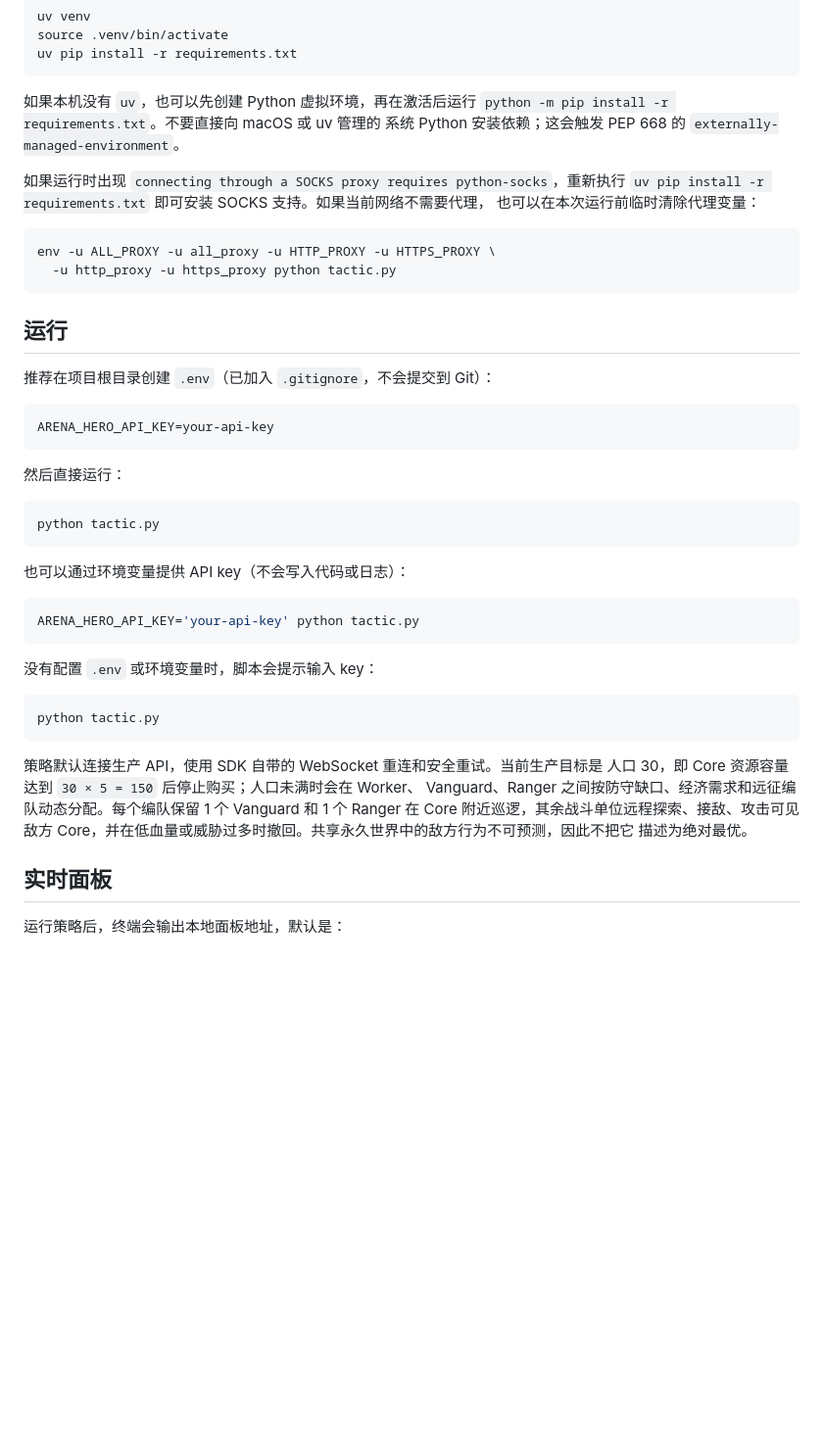
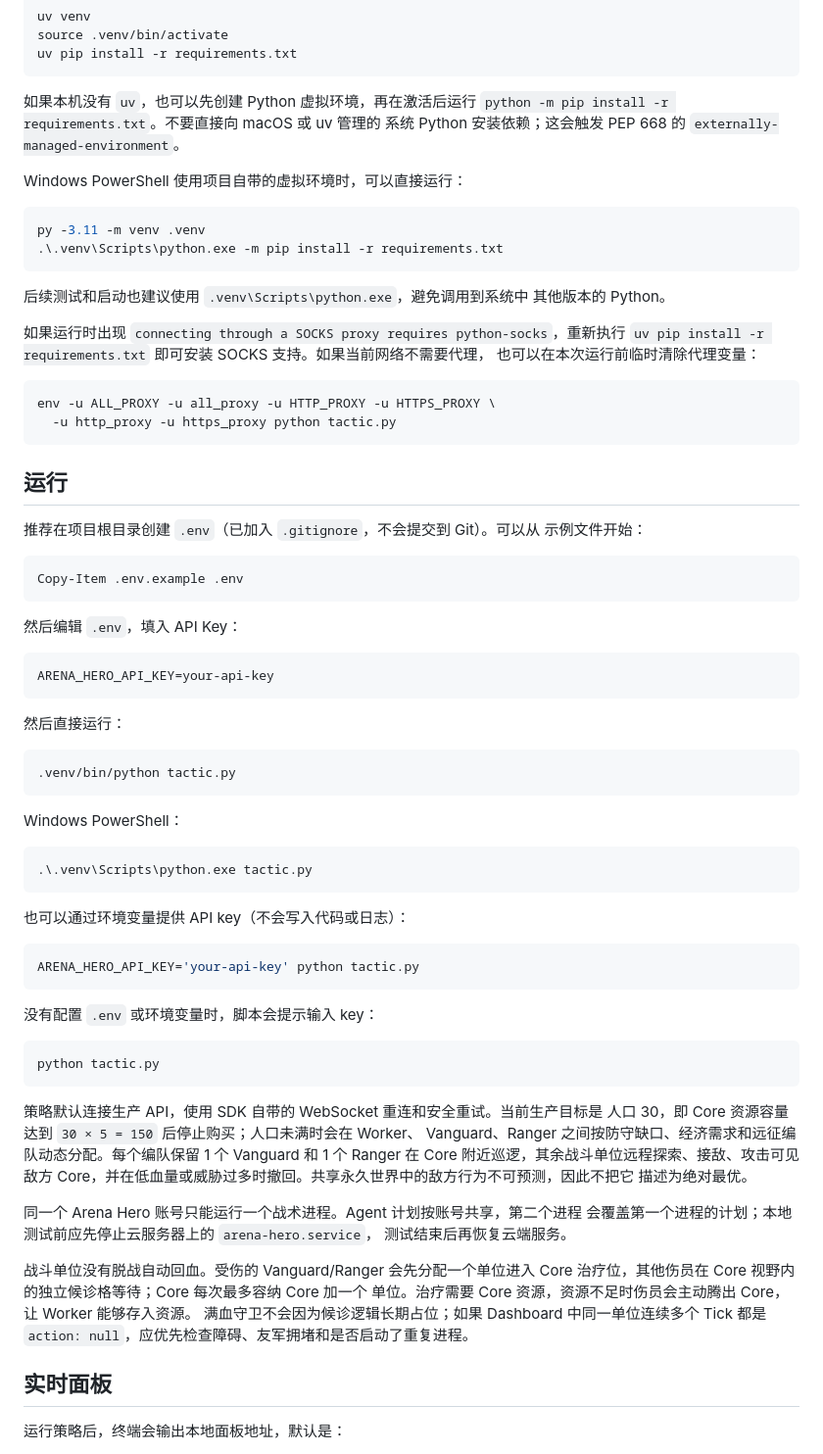
Before and after one commit to Evander-8/Arena-Hero-Conservative, a Markdown page: README.md, the part around one of its changes. Shown at 98% size. Drawn GitHub-style; blank space fills up the shorter version.

````diff
--- a/README.md
+++ b/README.md
@@ -56,6 +56,16 @@ uv pip install -r requirements.txt
 `python -m pip install -r requirements.txt`。不要直接向 macOS 或 uv 管理的
 系统 Python 安装依赖；这会触发 PEP 668 的 `externally-managed-environment`。
 
+Windows PowerShell 使用项目自带的虚拟环境时，可以直接运行：
+
+```powershell
+py -3.11 -m venv .venv
+.\.venv\Scripts\python.exe -m pip install -r requirements.txt
+```
+
+后续测试和启动也建议使用 `.venv\Scripts\python.exe`，避免调用到系统中
+其他版本的 Python。
+
 如果运行时出现 `connecting through a SOCKS proxy requires python-socks`，重新执行
 `uv pip install -r requirements.txt` 即可安装 SOCKS 支持。如果当前网络不需要代理，
 也可以在本次运行前临时清除代理变量：
@@ -67,7 +77,14 @@ env -u ALL_PROXY -u all_proxy -u HTTP_PROXY -u HTTPS_PROXY \
 
 ## 运行
 
-推荐在项目根目录创建 `.env`（已加入 `.gitignore`，不会提交到 Git）：
+推荐在项目根目录创建 `.env`（已加入 `.gitignore`，不会提交到 Git）。可以从
+示例文件开始：
+
+```powershell
+Copy-Item .env.example .env
+```
+
+然后编辑 `.env`，填入 API Key：
 
 ```dotenv
 ARENA_HERO_API_KEY=your-api-key
@@ -76,7 +93,13 @@ ARENA_HERO_API_KEY=your-api-key
 然后直接运行：
 
 ```bash
-python tactic.py
+.venv/bin/python tactic.py
+```
+
+Windows PowerShell：
+
+```powershell
+.\.venv\Scripts\python.exe tactic.py
 ```
 
 也可以通过环境变量提供 API key（不会写入代码或日志）：
@@ -97,6 +120,16 @@ Vanguard、Ranger 之间按防守缺口、经济需求和远征编队动态分
 Vanguard 和 1 个 Ranger 在 Core 附近巡逻，其余战斗单位远程探索、接敌、攻击可见敌方
 Core，并在低血量或威胁过多时撤回。共享永久世界中的敌方行为不可预测，因此不把它
 描述为绝对最优。
+
+同一个 Arena Hero 账号只能运行一个战术进程。Agent 计划按账号共享，第二个进程
+会覆盖第一个进程的计划；本地测试前应先停止云服务器上的 `arena-hero.service`，
+测试结束后再恢复云端服务。
+
+战斗单位没有脱战自动回血。受伤的 Vanguard/Ranger 会先分配一个单位进入 Core
+治疗位，其他伤员在 Core 视野内的独立候诊格等待；Core 每次最多容纳 Core 加一个
+单位。治疗需要 Core 资源，资源不足时伤员会主动腾出 Core，让 Worker 能够存入资源。
+满血守卫不会因为候诊逻辑长期占位；如果 Dashboard 中同一单位连续多个 Tick 都是
+`action: null`，应优先检查障碍、友军拥堵和是否启动了重复进程。
 
 ## 实时面板
 
````
Also changed, not shown: other parts of README.md (+27 -0 lines), deploy/README.md (+6 -3 lines).
